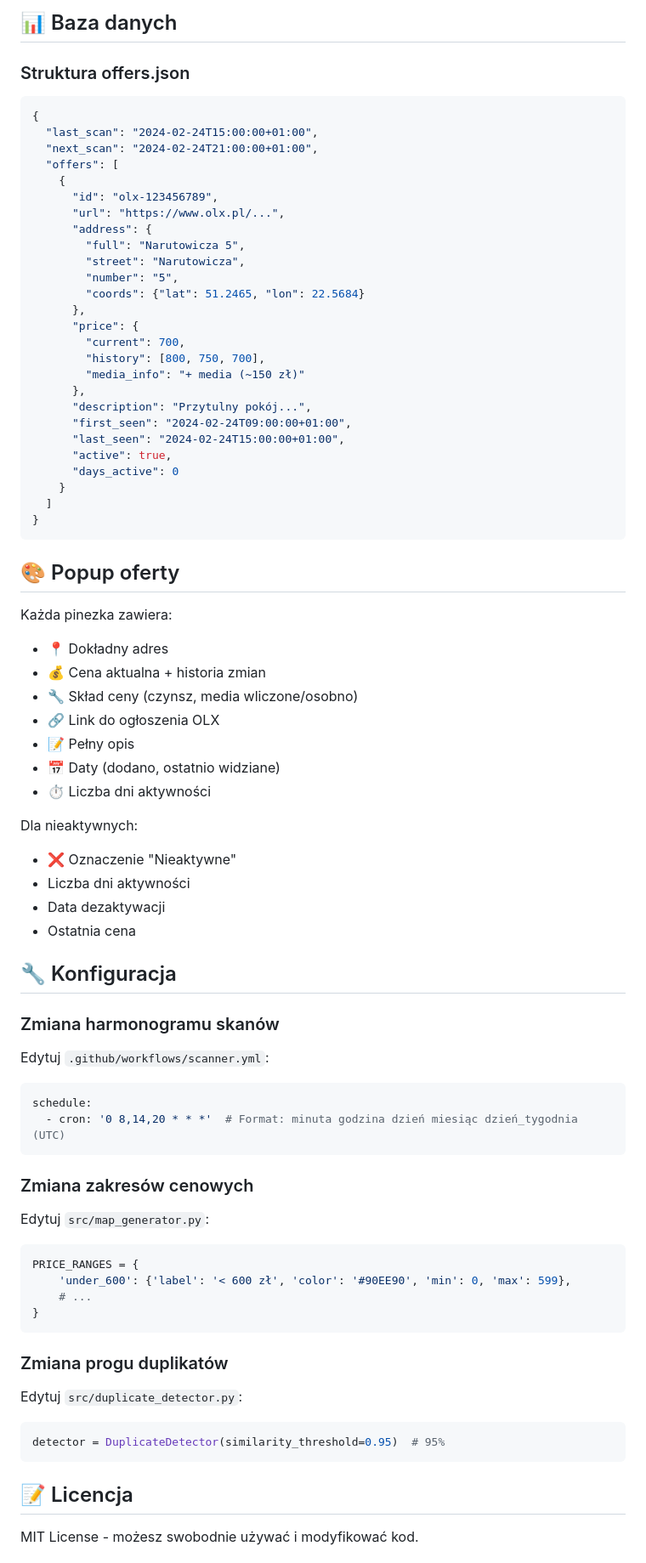
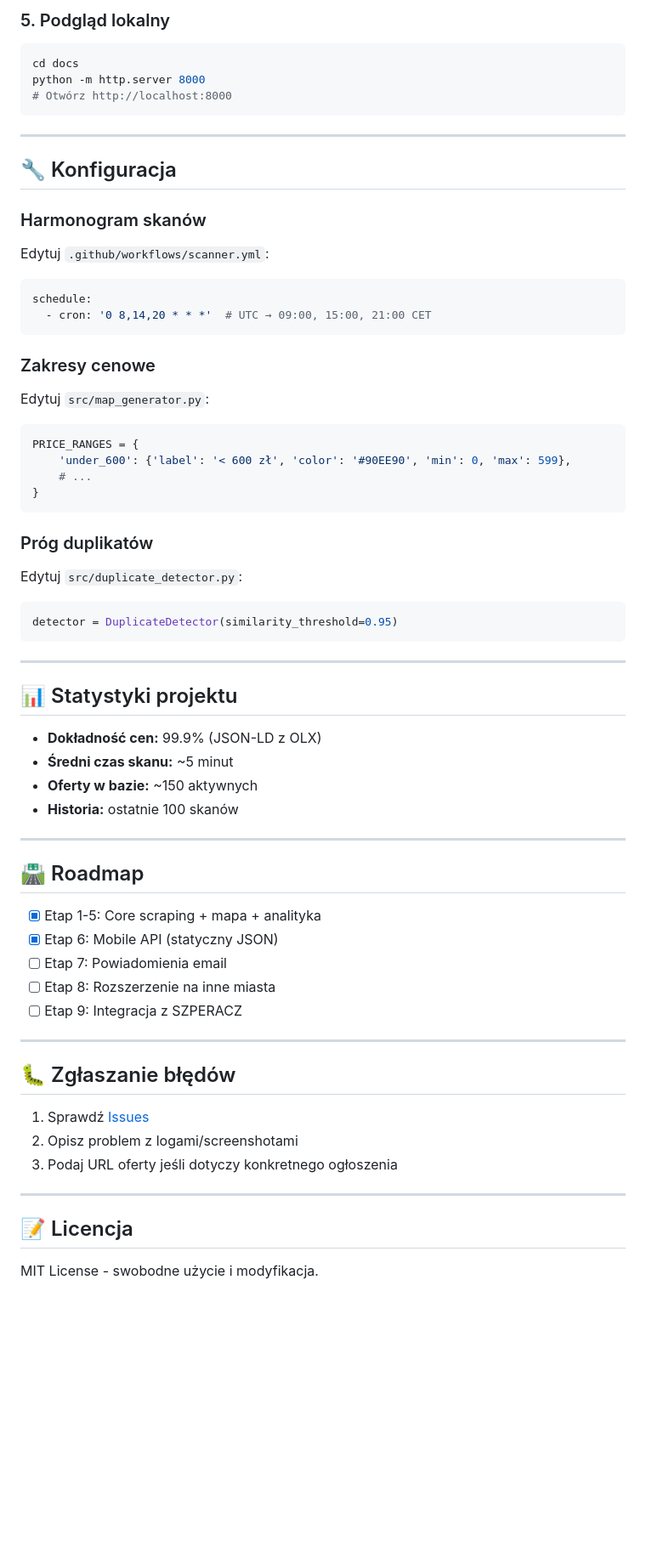
Before and after one commit to Bonaventura-EW/SONAR-POKOJOWY, a Markdown page: README.md, the part around one of its changes. Shown at 85% size. GitHub-like rendering; blank space fills up the shorter version.

````diff
--- a/README.md
+++ b/README.md
@@ -112,62 +180,22 @@ Agent działa automatycznie przez GitHub Actions:
-## 📊 Baza danych
-
-### Struktura offers.json
-```json
-{
-  "last_scan": "2024-02-24T15:00:00+01:00",
-  "next_scan": "2024-02-24T21:00:00+01:00",
-  "offers": [
-    {
-      "id": "olx-123456789",
-      "url": "https://www.olx.pl/...",
-      "address": {
-        "full": "Narutowicza 5",
-        "street": "Narutowicza",
-        "number": "5",
-        "coords": {"lat": 51.2465, "lon": 22.5684}
-      },
-      "price": {
-        "current": 700,
-        "history": [800, 750, 700],
-        "media_info": "+ media (~150 zł)"
-      },
-      "description": "Przytulny pokój...",
-      "first_seen": "2024-02-24T09:00:00+01:00",
-      "last_seen": "2024-02-24T15:00:00+01:00",
-      "active": true,
-      "days_active": 0
-    }
-  ]
-}
+### 5. Podgląd lokalny
+```bash
+cd docs
+python -m http.server 8000
+# Otwórz http://localhost:8000
 ```
 
-## 🎨 Popup oferty
-
-Każda pinezka zawiera:
-- 📍 Dokładny adres
-- 💰 Cena aktualna + historia zmian
-- 🔧 Skład ceny (czynsz, media wliczone/osobno)
-- 🔗 Link do ogłoszenia OLX
-- 📝 Pełny opis
-- 📅 Daty (dodano, ostatnio widziane)
-- ⏱️ Liczba dni aktywności
-
-Dla nieaktywnych:
-- ❌ Oznaczenie "Nieaktywne"
-- Liczba dni aktywności
-- Data dezaktywacji
-- Ostatnia cena
+---
 
 ## 🔧 Konfiguracja
 
-### Zmiana harmonogramu skanów
+### Harmonogram skanów
 Edytuj `.github/workflows/scanner.yml`:
 ```yaml
 schedule:
-  - cron: '0 8,14,20 * * *'  # Format: minuta godzina dzień miesiąc dzień_tygodnia (UTC)
+  - cron: '0 8,14,20 * * *'  # UTC → 09:00, 15:00, 21:00 CET
 ```
 
-### Zmiana zakresów cenowych
+### Zakresy cenowe
 Edytuj `src/map_generator.py`:
 ```python
 PRICE_RANGES = {
@@ -176,13 +204,42 @@ PRICE_RANGES = {
 }
 ```
 
-### Zmiana progu duplikatów
+### Próg duplikatów
 Edytuj `src/duplicate_detector.py`:
 ```python
-detector = DuplicateDetector(similarity_threshold=0.95)  # 95%
+detector = DuplicateDetector(similarity_threshold=0.95)
 ```
+
+---
+
+## 📊 Statystyki projektu
+
+- **Dokładność cen:** 99.9% (JSON-LD z OLX)
+- **Średni czas skanu:** ~5 minut
+- **Oferty w bazie:** ~150 aktywnych
+- **Historia:** ostatnie 100 skanów
+
+---
+
+## 🛣️ Roadmap
+
+- [x] Etap 1-5: Core scraping + mapa + analityka
+- [x] Etap 6: Mobile API (statyczny JSON)
+- [ ] Etap 7: Powiadomienia email
+- [ ] Etap 8: Rozszerzenie na inne miasta
+- [ ] Etap 9: Integracja z SZPERACZ
+
+---
+
+## 🐛 Zgłaszanie błędów
+
+1. Sprawdź [Issues](https://github.com/Bonaventura-EW/SONAR-POKOJOWY/issues)
+2. Opisz problem z logami/screenshotami
+3. Podaj URL oferty jeśli dotyczy konkretnego ogłoszenia
+
+---
 
 ## 📝 Licencja
 
-MIT License - możesz swobodnie używać i modyfikować kod.
+MIT License - swobodne użycie i modyfikacja.
 
````
Also changed, not shown: other parts of README.md (+141 -89 lines).
